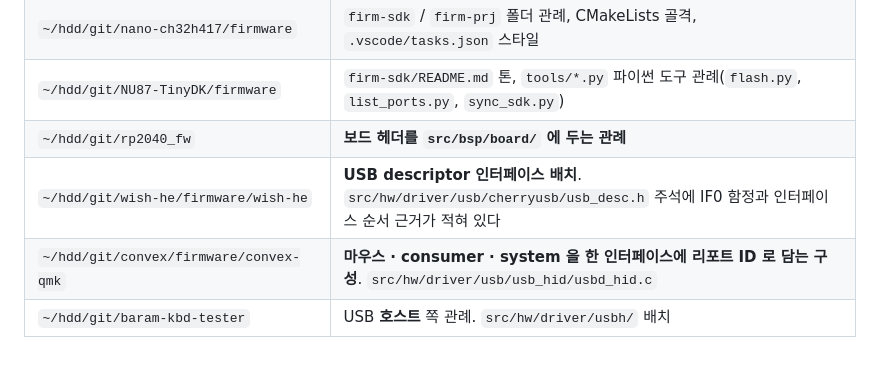
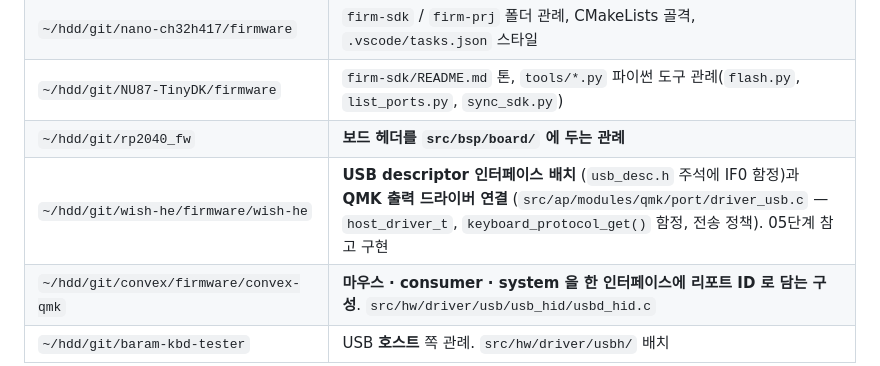
Before and after one commit to chcbaram/qmk-link, a Markdown page: firmware/docs/00-context.md, the part around the change. GitHub-like rendering.

```diff
--- a/firmware/docs/00-context.md
+++ b/firmware/docs/00-context.md
@@ -59,7 +59,7 @@ BOOTSEL 진입 경로 (전부 실기 확인):
 | `~/hdd/git/nano-ch32h417/firmware` | `firm-sdk` / `firm-prj` 폴더 관례, CMakeLists 골격, `.vscode/tasks.json` 스타일 |
 | `~/hdd/git/NU87-TinyDK/firmware` | `firm-sdk/README.md` 톤, `tools/*.py` 파이썬 도구 관례(`flash.py`, `list_ports.py`, `sync_sdk.py`) |
 | `~/hdd/git/rp2040_fw` | **보드 헤더를 `src/bsp/board/` 에 두는 관례** |
-| `~/hdd/git/wish-he/firmware/wish-he` | **USB descriptor 인터페이스 배치**. `src/hw/driver/usb/cherryusb/usb_desc.h` 주석에 IF0 함정과 인터페이스 순서 근거가 적혀 있다 |
+| `~/hdd/git/wish-he/firmware/wish-he` | **USB descriptor 인터페이스 배치** (`usb_desc.h` 주석에 IF0 함정)과 **QMK 출력 드라이버 연결** (`src/ap/modules/qmk/port/driver_usb.c` — `host_driver_t`, `keyboard_protocol_get()` 함정, 전송 정책). 05단계 참고 구현 |
 | `~/hdd/git/convex/firmware/convex-qmk` | **마우스 · consumer · system 을 한 인터페이스에 리포트 ID 로 담는 구성**. `src/hw/driver/usb/usb_hid/usbd_hid.c` |
 | `~/hdd/git/baram-kbd-tester` | USB **호스트** 쪽 관례. `src/hw/driver/usbh/` 배치 |
 
```
Also changed, not shown: firmware/docs/05-qmk.md (+49 -0 lines).
